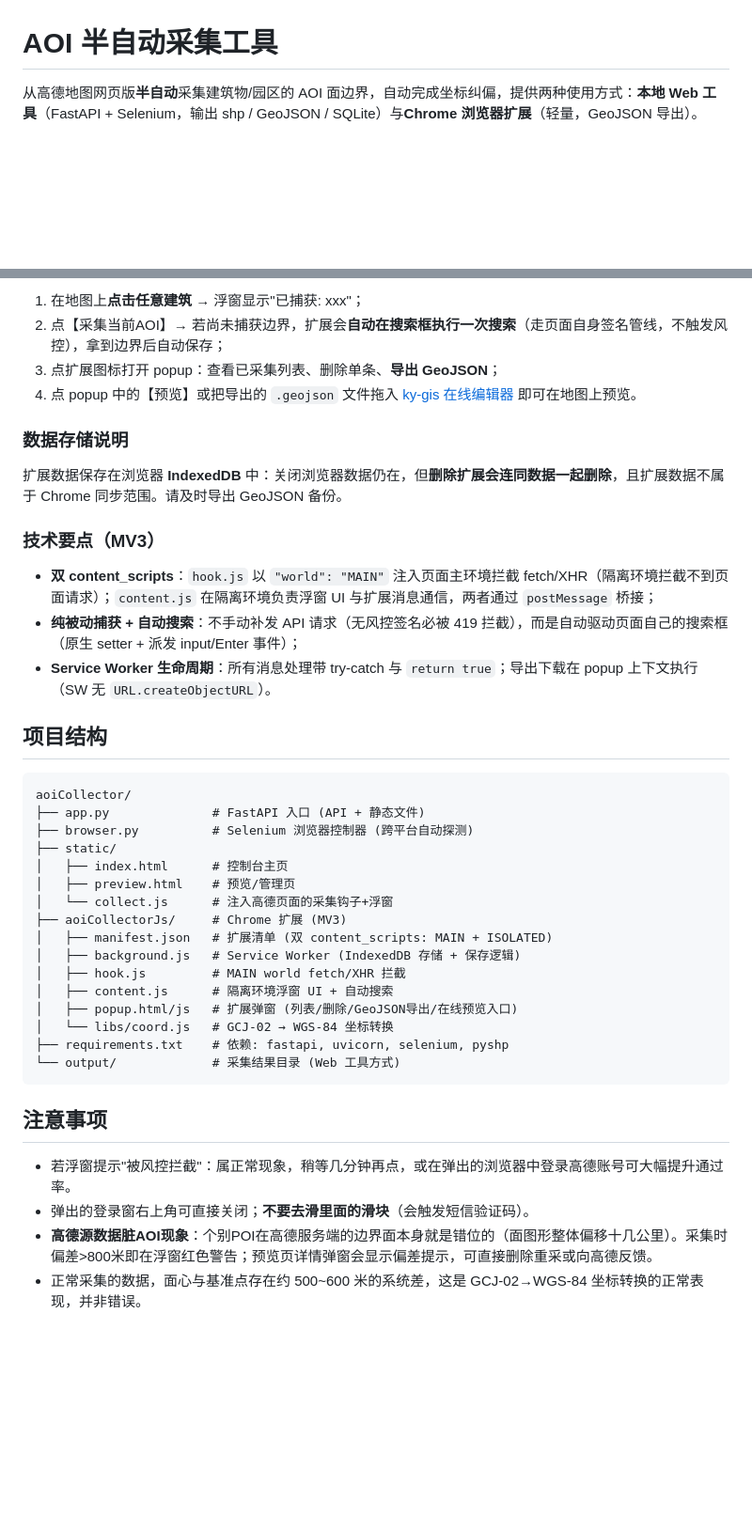
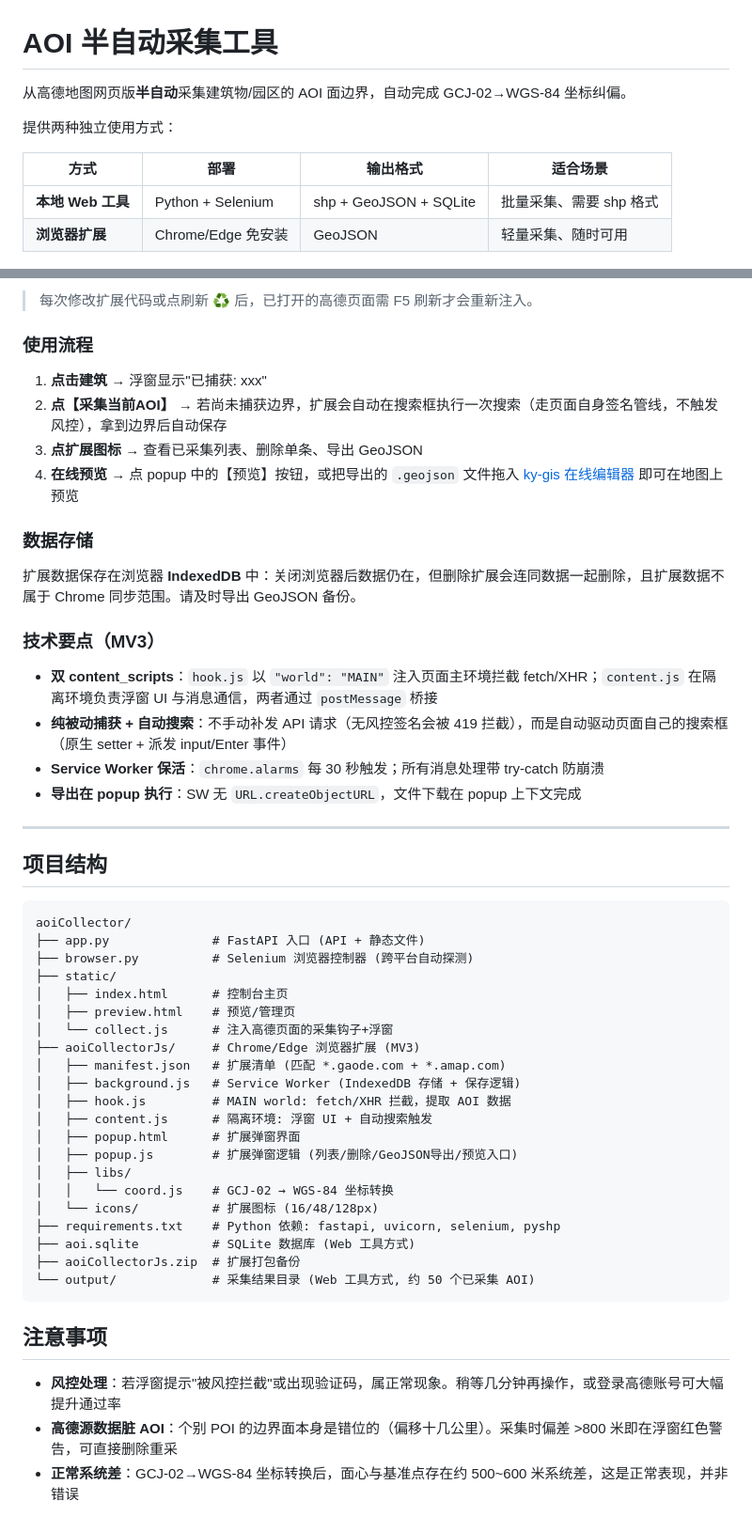
Before and after one commit to eqeqeqr/aoiCollector, a Markdown page: README.md, 2 parts joined by grey strips. Shown at 94% size. Drawn GitHub-style; blank space fills up the shorter version.

Commit message:
docs: README 全面整理 - 反映扩展多域名/自动搜索/GeoJSON导出等当前状态
- 两种方式对比表
- 扩展章节: 支持域名列表、使用流程、技术要点
- 项目结构补充 icons/popup.html 等遗漏文件
- 移除过时描述

````diff
--- a/README.md
+++ b/README.md
@@ -1,6 +1,13 @@
 # AOI 半自动采集工具
 
-从高德地图网页版**半自动**采集建筑物/园区的 AOI 面边界，自动完成坐标纠偏，提供两种使用方式：**本地 Web 工具**（FastAPI + Selenium，输出 shp / GeoJSON / SQLite）与**Chrome 浏览器扩展**（轻量，GeoJSON 导出）。
+从高德地图网页版**半自动**采集建筑物/园区的 AOI 面边界，自动完成 GCJ-02→WGS-84 坐标纠偏。
+
+提供两种独立使用方式：
+
+| 方式 | 部署 | 输出格式 | 适合场景 |
+|------|------|---------|---------|
+| **本地 Web 工具** | Python + Selenium | shp + GeoJSON + SQLite | 批量采集、需要 shp 格式 |
+| **浏览器扩展** | Chrome/Edge 免安装 | GeoJSON | 轻量采集、随时可用 |
 
 ![控制台主页](_static/images/控制台主页.png)
 ![收集模式界面](_static/images/收集模式界面.png)
@@ -77,18 +79,25 @@ output/
 
-1. 在地图上**点击任意建筑** → 浮窗显示"已捕获: xxx"；
-2. 点【采集当前AOI】→ 若尚未捕获边界，扩展会**自动在搜索框执行一次搜索**（走页面自身签名管线，不触发风控），拿到边界后自动保存；
-3. 点扩展图标打开 popup：查看已采集列表、删除单条、**导出 GeoJSON**；
-4. 点 popup 中的【预览】或把导出的 `.geojson` 文件拖入 [ky-gis 在线编辑器](https://ky-gis.com/zh/geojson-editor) 即可在地图上预览。
+> 每次修改扩展代码或点刷新 ♻️ 后，已打开的高德页面需 F5 刷新才会重新注入。
 
-### 数据存储说明
+### 使用流程
 
-扩展数据保存在浏览器 **IndexedDB** 中：关闭浏览器数据仍在，但**删除扩展会连同数据一起删除**，且扩展数据不属于 Chrome 同步范围。请及时导出 GeoJSON 备份。
+1. **点击建筑** → 浮窗显示"已捕获: xxx"
+2. **点【采集当前AOI】** → 若尚未捕获边界，扩展会自动在搜索框执行一次搜索（走页面自身签名管线，不触发风控），拿到边界后自动保存
+3. **点扩展图标** → 查看已采集列表、删除单条、导出 GeoJSON
+4. **在线预览** → 点 popup 中的【预览】按钮，或把导出的 `.geojson` 文件拖入 [ky-gis 在线编辑器](https://ky-gis.com/zh/geojson-editor) 即可在地图上预览
+
+### 数据存储
+
+扩展数据保存在浏览器 **IndexedDB** 中：关闭浏览器后数据仍在，但删除扩展会连同数据一起删除，且扩展数据不属于 Chrome 同步范围。请及时导出 GeoJSON 备份。
 
 ### 技术要点（MV3）
 
-- **双 content_scripts**：`hook.js` 以 `"world": "MAIN"` 注入页面主环境拦截 fetch/XHR（隔离环境拦截不到页面请求）；`content.js` 在隔离环境负责浮窗 UI 与扩展消息通信，两者通过 `postMessage` 桥接；
-- **纯被动捕获 + 自动搜索**：不手动补发 API 请求（无风控签名必被 419 拦截），而是自动驱动页面自己的搜索框（原生 setter + 派发 input/Enter 事件）；
-- **Service Worker 生命周期**：所有消息处理带 try-catch 与 `return true`；导出下载在 popup 上下文执行（SW 无 `URL.createObjectURL`）。
+- **双 content_scripts**：`hook.js` 以 `"world": "MAIN"` 注入页面主环境拦截 fetch/XHR；`content.js` 在隔离环境负责浮窗 UI 与消息通信，两者通过 `postMessage` 桥接
+- **纯被动捕获 + 自动搜索**：不手动补发 API 请求（无风控签名会被 419 拦截），而是自动驱动页面自己的搜索框（原生 setter + 派发 input/Enter 事件）
+- **Service Worker 保活**：`chrome.alarms` 每 30 秒触发；所有消息处理带 try-catch 防崩溃
+- **导出在 popup 执行**：SW 无 `URL.createObjectURL`，文件下载在 popup 上下文完成
+
+---
 
 ## 项目结构
 
@@ -100,20 +109,24 @@ aoiCollector/
 │   ├── index.html      # 控制台主页
 │   ├── preview.html    # 预览/管理页
 │   └── collect.js      # 注入高德页面的采集钩子+浮窗
-├── aoiCollectorJs/     # Chrome 扩展 (MV3)
-│   ├── manifest.json   # 扩展清单 (双 content_scripts: MAIN + ISOLATED)
+├── aoiCollectorJs/     # Chrome/Edge 浏览器扩展 (MV3)
+│   ├── manifest.json   # 扩展清单 (匹配 *.gaode.com + *.amap.com)
 │   ├── background.js   # Service Worker (IndexedDB 存储 + 保存逻辑)
-│   ├── hook.js         # MAIN world fetch/XHR 拦截
-│   ├── content.js      # 隔离环境浮窗 UI + 自动搜索
-│   ├── popup.html/js   # 扩展弹窗 (列表/删除/GeoJSON导出/在线预览入口)
-│   └── libs/coord.js   # GCJ-02 → WGS-84 坐标转换
-├── requirements.txt    # 依赖: fastapi, uvicorn, selenium, pyshp
-└── output/             # 采集结果目录 (Web 工具方式)
+│   ├── hook.js         # MAIN world: fetch/XHR 拦截，提取 AOI 数据
+│   ├── content.js      # 隔离环境: 浮窗 UI + 自动搜索触发
+│   ├── popup.html      # 扩展弹窗界面
+│   ├── popup.js        # 扩展弹窗逻辑 (列表/删除/GeoJSON导出/预览入口)
+│   ├── libs/
+│   │   └── coord.js    # GCJ-02 → WGS-84 坐标转换
+│   └── icons/          # 扩展图标 (16/48/128px)
+├── requirements.txt    # Python 依赖: fastapi, uvicorn, selenium, pyshp
+├── aoi.sqlite          # SQLite 数据库 (Web 工具方式)
+├── aoiCollectorJs.zip  # 扩展打包备份
+└── output/             # 采集结果目录 (Web 工具方式, 约 50 个已采集 AOI)
 ```
 
 ## 注意事项
 
-- 若浮窗提示"被风控拦截"：属正常现象，稍等几分钟再点，或在弹出的浏览器中登录高德账号可大幅提升通过率。
-- 弹出的登录窗右上角可直接关闭；**不要去滑里面的滑块**（会触发短信验证码）。
-- **高德源数据脏AOI现象**：个别POI在高德服务端的边界面本身就是错位的（面图形整体偏移十几公里）。采集时偏差>800米即在浮窗红色警告；预览页详情弹窗会显示偏差提示，可直接删除重采或向高德反馈。
-- 正常采集的数据，面心与基准点存在约 500~600 米的系统差，这是 GCJ-02→WGS-84 坐标转换的正常表现，并非错误。
+- **风控处理**：若浮窗提示"被风控拦截"或出现验证码，属正常现象。稍等几分钟再操作，或登录高德账号可大幅提升通过率
+- **高德源数据脏 AOI**：个别 POI 的边界面本身是错位的（偏移十几公里）。采集时偏差 >800 米即在浮窗红色警告，可直接删除重采
+- **正常系统差**：GCJ-02→WGS-84 坐标转换后，面心与基准点存在约 500~600 米系统差，这是正常表现，并非错误
````
Also changed, not shown: other parts of README.md (+30 -35 lines).
